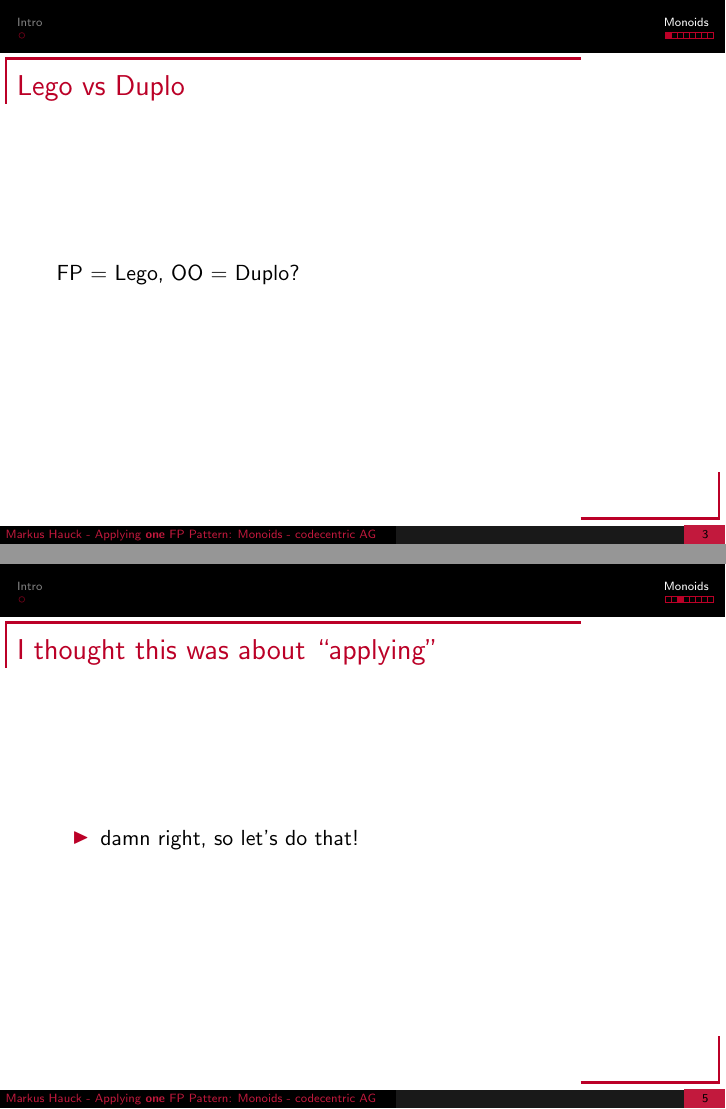
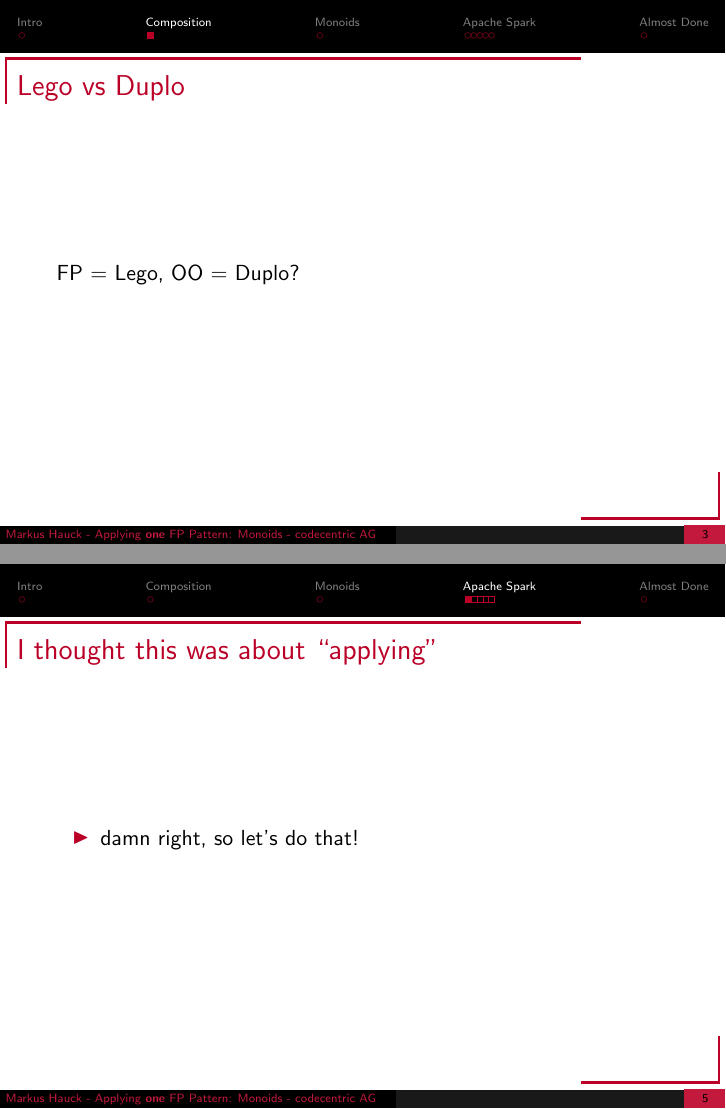
Before and after one commit to markus1189/scala-io-applying-fp, LaTeX slides (tex/applying-fp.tex): pages 3 and 5 of 10, joined at a grey line. Compiled offline with pdfLaTeX.

Commit message:
Add some sections

```diff
--- a/tex/applying-fp.tex
+++ b/tex/applying-fp.tex
@@ -31,8 +31,7 @@
   \end{itemize}
 \end{frame}
 
-\section{Monoids}
-\label{sec:monoids}
+\section{Composition}
 
 \begin{frame}
   \frametitle{Lego vs Duplo}
@@ -47,6 +48,8 @@
   \item combine two values into one
   \end{itemize}
 \end{frame}
+
+\section{Apache Spark}
 
 \begin{frame}
   \frametitle{I thought this was about ``applying''}
@@ -120,6 +123,8 @@ foo bar baz
 
 % IDEA: use the `animate' package to show animations
 
+\section{Almost Done}
+
 \begin{frame}
   \frametitle{More Monoid Tricks}
   \begin{itemize}
```
Also changed, not shown: tex/applying-fp.tex (2 more changed lines).
